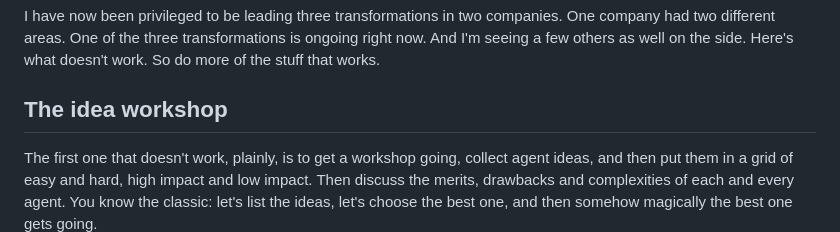
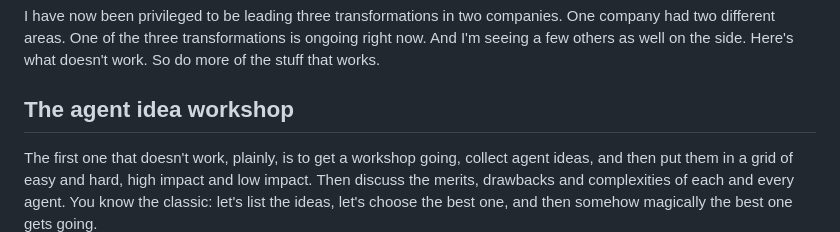
Before and after one commit to anttitevanlinna/bosser, a Markdown page: drafts/three-things-that-dont-get-you-moving.md, the part around the change. Drawn GitHub-style.

Commit message:
Draft: rename heading to The agent idea workshop
Co-Authored-By: Claude Opus 5.5 <noreply@anthropic.com>
Claude-Session: https://claude.ai/code/session_01AxVDsNbHn6yG62ucQuoFtg

```diff
--- a/drafts/three-things-that-dont-get-you-moving.md
+++ b/drafts/three-things-that-dont-get-you-moving.md
@@ -12,7 +12,7 @@ estimated_reading_time: ""
 
 I have now been privileged to be leading three transformations in two companies. One company had two different areas. One of the three transformations is ongoing right now. And I'm seeing a few others as well on the side. Here's what doesn't work. So do more of the stuff that works.
 
-## The idea workshop
+## The agent idea workshop
 
 The first one that doesn't work, plainly, is to get a workshop going, collect agent ideas, and then put them in a grid of easy and hard, high impact and low impact. Then discuss the merits, drawbacks and complexities of each and every agent. You know the classic: let's list the ideas, let's choose the best one, and then somehow magically the best one gets going.
 
```
